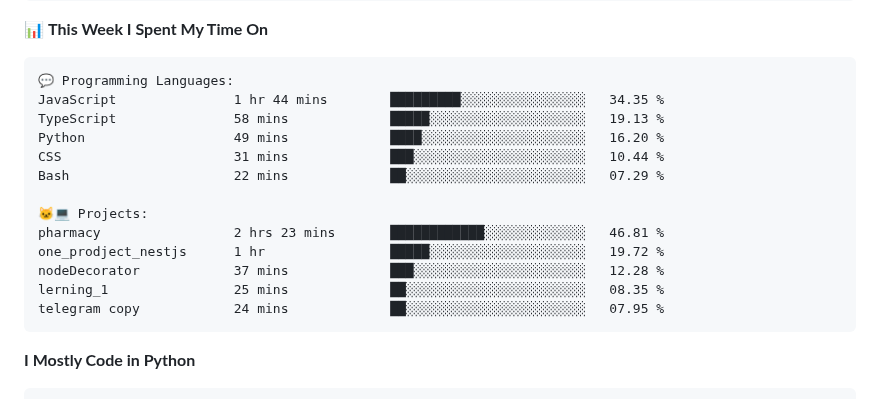
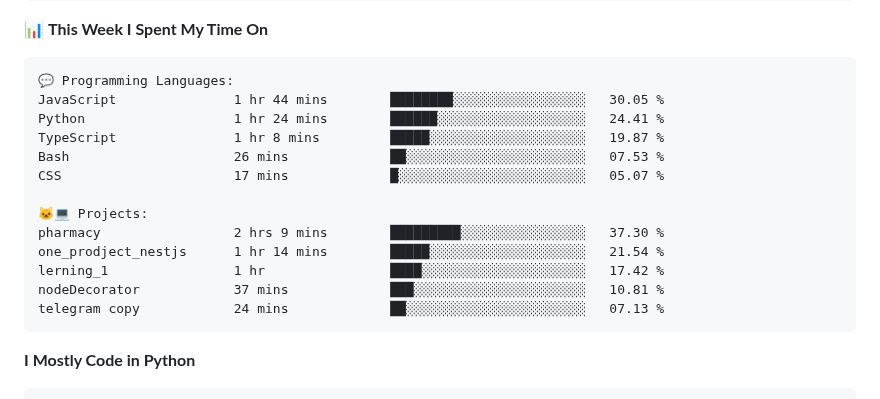
Before and after one commit to vvladislovv/vvladislovv, a Markdown page: README.md, the part around one of its changes. Rendered like a GitHub page.

Commit message:
Updated with Dev Metrics

````diff
--- a/README.md
+++ b/README.md
@@ -83,18 +83,18 @@ Sunday                   66 commits          ███░░░░░░░░
 
 ```text
 💬 Programming Languages:
-JavaScript               1 hr 44 mins        █████████░░░░░░░░░░░░░░░░   34.35 %
-TypeScript               58 mins             █████░░░░░░░░░░░░░░░░░░░░   19.13 %
-Python                   49 mins             ████░░░░░░░░░░░░░░░░░░░░░   16.20 %
-CSS                      31 mins             ███░░░░░░░░░░░░░░░░░░░░░░   10.44 %
-Bash                     22 mins             ██░░░░░░░░░░░░░░░░░░░░░░░   07.29 %
+JavaScript               1 hr 44 mins        ████████░░░░░░░░░░░░░░░░░   30.05 %
+Python                   1 hr 24 mins        ██████░░░░░░░░░░░░░░░░░░░   24.41 %
+TypeScript               1 hr 8 mins         █████░░░░░░░░░░░░░░░░░░░░   19.87 %
+Bash                     26 mins             ██░░░░░░░░░░░░░░░░░░░░░░░   07.53 %
+CSS                      17 mins             █░░░░░░░░░░░░░░░░░░░░░░░░   05.07 %
 
 🐱‍💻 Projects:
-pharmacy                 2 hrs 23 mins       ████████████░░░░░░░░░░░░░   46.81 %
-one_prodject_nestjs      1 hr                █████░░░░░░░░░░░░░░░░░░░░   19.72 %
-nodeDecorator            37 mins             ███░░░░░░░░░░░░░░░░░░░░░░   12.28 %
-lerning_1                25 mins             ██░░░░░░░░░░░░░░░░░░░░░░░   08.35 %
-telegram copy            24 mins             ██░░░░░░░░░░░░░░░░░░░░░░░   07.95 %
+pharmacy                 2 hrs 9 mins        █████████░░░░░░░░░░░░░░░░   37.30 %
+one_prodject_nestjs      1 hr 14 mins        █████░░░░░░░░░░░░░░░░░░░░   21.54 %
+lerning_1                1 hr                ████░░░░░░░░░░░░░░░░░░░░░   17.42 %
+nodeDecorator            37 mins             ███░░░░░░░░░░░░░░░░░░░░░░   10.81 %
+telegram copy            24 mins             ██░░░░░░░░░░░░░░░░░░░░░░░   07.13 %
 ```
 
 **I Mostly Code in Python**
````
Also changed, not shown: other parts of README.md (+1 -1 lines).
